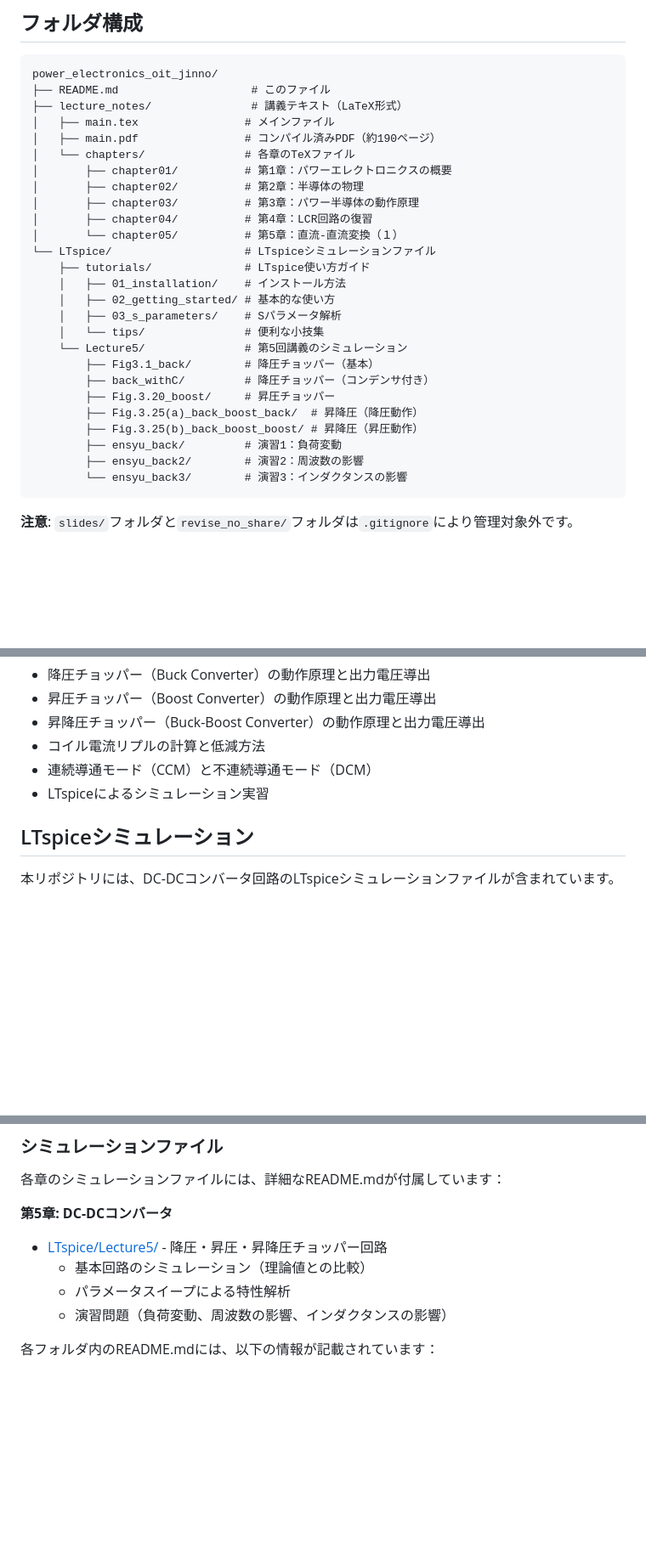
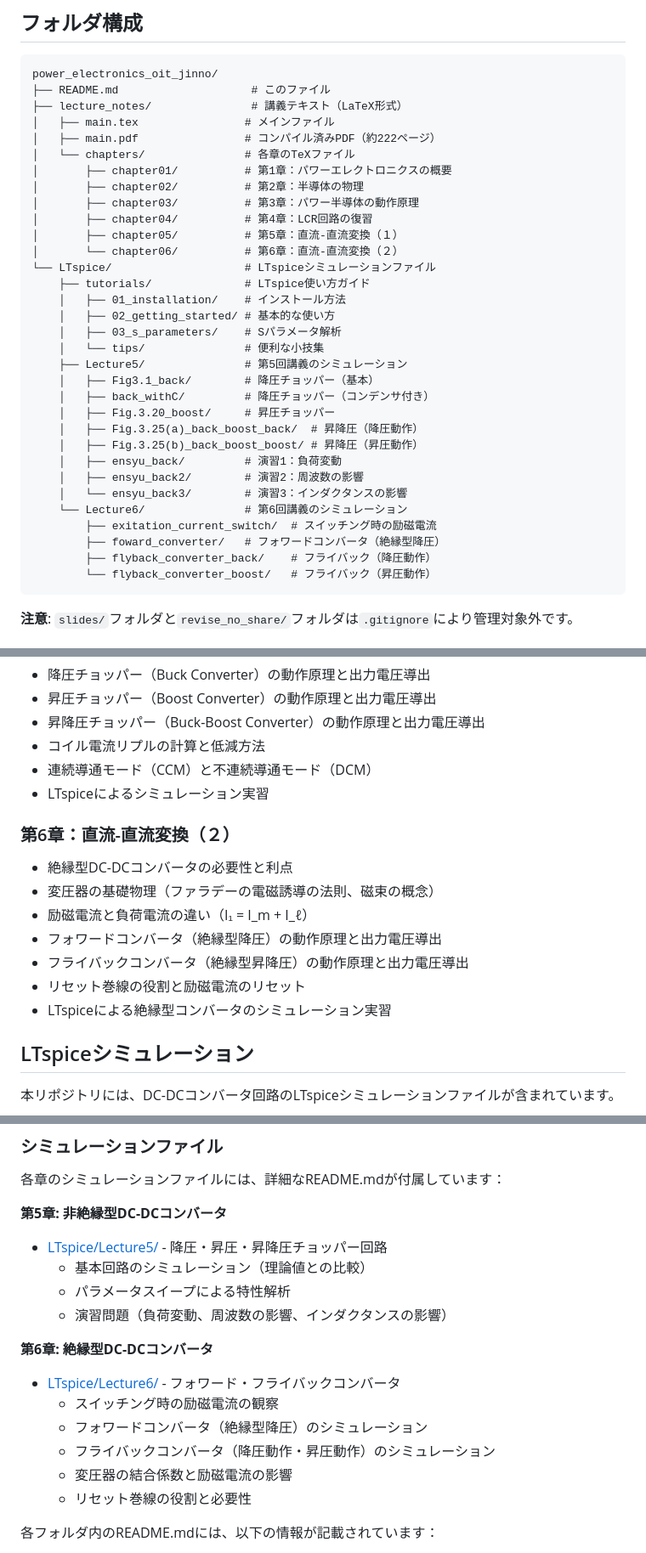
Before and after one commit to Souma-Jinno/power_electronics_oit_jinno, a Markdown page: README.md, 3 parts joined by grey strips. Shown at 85% size. Drawn GitHub-style; blank space fills up the shorter version.

Commit message:
README.mdを更新：第6章とLecture6の情報を追加
- フォルダ構成に第6章を追加
- LTspice/Lecture6のシミュレーション内容を追加
- 第6章の講義内容（絶縁型DC-DCコンバータ）を記載
- ページ数を約190→約222ページに更新
- フォワードコンバータとフライバックコンバータの説明を追加

🤖 Generated with [Claude Code](https://claude.com/claude-code)

Co-Authored-By: Claude <noreply@anthropic.com>

````diff
--- a/README.md
+++ b/README.md
@@ -9,28 +9,34 @@ power_electronics_oit_jinno/
 ├── README.md                    # このファイル
 ├── lecture_notes/               # 講義テキスト（LaTeX形式）
 │   ├── main.tex                # メインファイル
-│   ├── main.pdf                # コンパイル済みPDF（約190ページ）
+│   ├── main.pdf                # コンパイル済みPDF（約222ページ）
 │   └── chapters/               # 各章のTeXファイル
 │       ├── chapter01/          # 第1章：パワーエレクトロニクスの概要
 │       ├── chapter02/          # 第2章：半導体の物理
 │       ├── chapter03/          # 第3章：パワー半導体の動作原理
 │       ├── chapter04/          # 第4章：LCR回路の復習
-│       └── chapter05/          # 第5章：直流-直流変換（１）
+│       ├── chapter05/          # 第5章：直流-直流変換（１）
+│       └── chapter06/          # 第6章：直流-直流変換（２）
 └── LTspice/                    # LTspiceシミュレーションファイル
     ├── tutorials/              # LTspice使い方ガイド
     │   ├── 01_installation/    # インストール方法
     │   ├── 02_getting_started/ # 基本的な使い方
     │   ├── 03_s_parameters/    # Sパラメータ解析
     │   └── tips/               # 便利な小技集
-    └── Lecture5/               # 第5回講義のシミュレーション
-        ├── Fig3.1_back/        # 降圧チョッパー（基本）
-        ├── back_withC/         # 降圧チョッパー（コンデンサ付き）
-        ├── Fig.3.20_boost/     # 昇圧チョッパー
-        ├── Fig.3.25(a)_back_boost_back/  # 昇降圧（降圧動作）
-        ├── Fig.3.25(b)_back_boost_boost/ # 昇降圧（昇圧動作）
-        ├── ensyu_back/         # 演習1：負荷変動
-        ├── ensyu_back2/        # 演習2：周波数の影響
-        └── ensyu_back3/        # 演習3：インダクタンスの影響
+    ├── Lecture5/               # 第5回講義のシミュレーション
+    │   ├── Fig3.1_back/        # 降圧チョッパー（基本）
+    │   ├── back_withC/         # 降圧チョッパー（コンデンサ付き）
+    │   ├── Fig.3.20_boost/     # 昇圧チョッパー
+    │   ├── Fig.3.25(a)_back_boost_back/  # 昇降圧（降圧動作）
+    │   ├── Fig.3.25(b)_back_boost_boost/ # 昇降圧（昇圧動作）
+    │   ├── ensyu_back/         # 演習1：負荷変動
+    │   ├── ensyu_back2/        # 演習2：周波数の影響
+    │   └── ensyu_back3/        # 演習3：インダクタンスの影響
+    └── Lecture6/               # 第6回講義のシミュレーション
+        ├── exitation_current_switch/  # スイッチング時の励磁電流
+        ├── foward_converter/   # フォワードコンバータ（絶縁型降圧）
+        ├── flyback_converter_back/    # フライバック（降圧動作）
+        └── flyback_converter_boost/   # フライバック（昇圧動作）
 ```
 
 **注意**: `slides/`フォルダと`revise_no_share/`フォルダは`.gitignore`により管理対象外です。
@@ -82,6 +88,15 @@ power_electronics_oit_jinno/
 - 連続導通モード（CCM）と不連続導通モード（DCM）
 - LTspiceによるシミュレーション実習
 
+### 第6章：直流-直流変換（２）
+- 絶縁型DC-DCコンバータの必要性と利点
+- 変圧器の基礎物理（ファラデーの電磁誘導の法則、磁束の概念）
+- 励磁電流と負荷電流の違い（I₁ = I_m + I_ℓ）
+- フォワードコンバータ（絶縁型降圧）の動作原理と出力電圧導出
+- フライバックコンバータ（絶縁型昇降圧）の動作原理と出力電圧導出
+- リセット巻線の役割と励磁電流のリセット
+- LTspiceによる絶縁型コンバータのシミュレーション実習
+
 ## LTspiceシミュレーション
 
 本リポジトリには、DC-DCコンバータ回路のLTspiceシミュレーションファイルが含まれています。
@@ -98,11 +113,19 @@ power_electronics_oit_jinno/
 
 各章のシミュレーションファイルには、詳細なREADME.mdが付属しています：
 
-**第5章: DC-DCコンバータ**
+**第5章: 非絶縁型DC-DCコンバータ**
 - [LTspice/Lecture5/](LTspice/Lecture5/) - 降圧・昇圧・昇降圧チョッパー回路
   - 基本回路のシミュレーション（理論値との比較）
   - パラメータスイープによる特性解析
   - 演習問題（負荷変動、周波数の影響、インダクタンスの影響）
+
+**第6章: 絶縁型DC-DCコンバータ**
+- [LTspice/Lecture6/](LTspice/Lecture6/) - フォワード・フライバックコンバータ
+  - スイッチング時の励磁電流の観察
+  - フォワードコンバータ（絶縁型降圧）のシミュレーション
+  - フライバックコンバータ（降圧動作・昇圧動作）のシミュレーション
+  - 変圧器の結合係数と励磁電流の影響
+  - リセット巻線の役割と必要性
 
 各フォルダ内のREADME.mdには、以下の情報が記載されています：
 - 回路パラメータと理論計算
````
